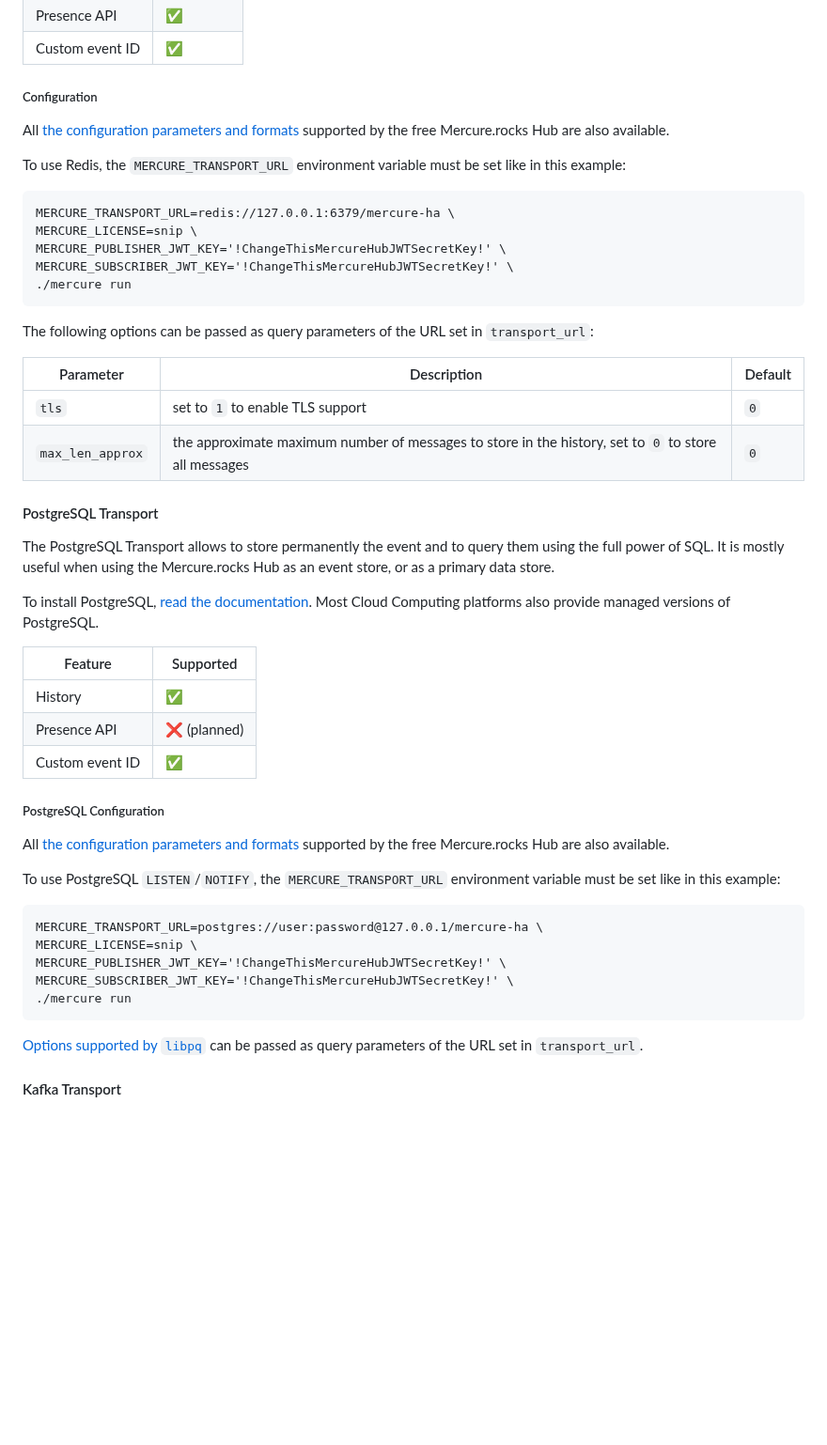
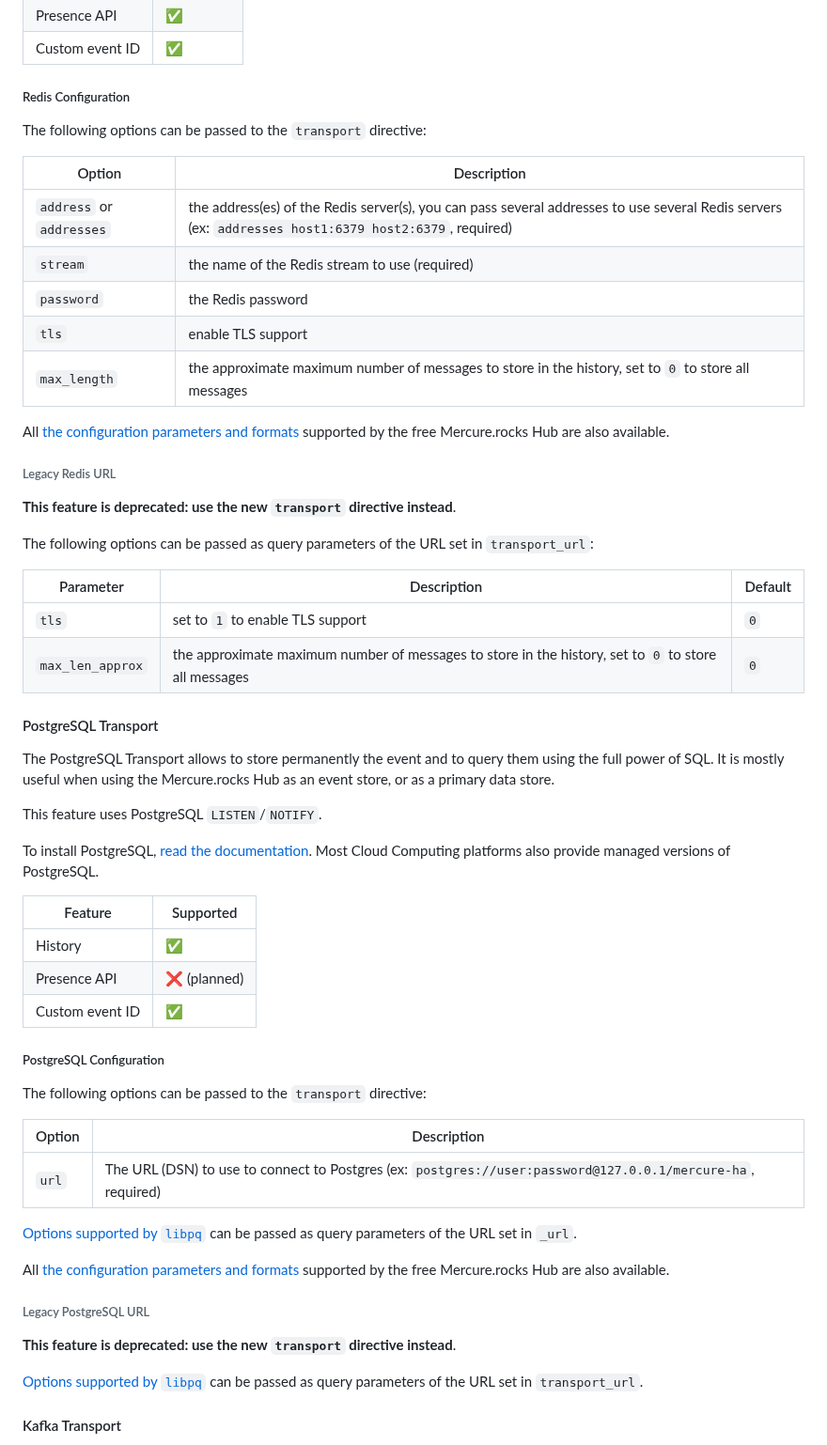
Before and after one commit to dunglas/mercure, a Markdown page: docs/hub/cluster.md, the part around one of its changes. Shown at 94% size. Rendered like a GitHub page; blank space fills up the shorter version.

Commit message:
docs: updated docs for Mercure On Premise (#1002)
* docs: updated docs for Mercure On Premise

* linter

```diff
--- a/docs/hub/cluster.md
+++ b/docs/hub/cluster.md
@@ -76,17 +78,23 @@ Most Cloud Computing platforms also provide managed versions of Redis.
 | Presence API    | ✅         |
 | Custom event ID | ✅         |
 
-##### Configuration
+##### Redis Configuration
+
+The following options can be passed to the `transport` directive:
+
+| Option                   | Description                                                                                                                                           |
+|--------------------------|-------------------------------------------------------------------------------------------------------------------------------------------------------|
+| `address` or `addresses` | the address(es) of the Redis server(s), you can pass several addresses to use several Redis servers (ex: `addresses host1:6379 host2:6379`, required) |
+| `stream`                 | the name of the Redis stream to use (required)                                                                                                        |
+| `password`               | the Redis password                                                                                                                                    |
+| `tls`                    | enable TLS support                                                                                                                                    |
+| `max_length`             | the approximate maximum number of messages to store in the history, set to `0` to store all messages                                                  |
 
 All [the configuration parameters and formats](https://mercure.rocks/docs/hub/config) supported by the free Mercure.rocks Hub are also available.
 
-To use Redis, the `MERCURE_TRANSPORT_URL` environment variable must be set like in this example:
+###### Legacy Redis URL
 
-    MERCURE_TRANSPORT_URL=redis://127.0.0.1:6379/mercure-ha \
-    MERCURE_LICENSE=snip \
-    MERCURE_PUBLISHER_JWT_KEY='!ChangeThisMercureHubJWTSecretKey!' \
-    MERCURE_SUBSCRIBER_JWT_KEY='!ChangeThisMercureHubJWTSecretKey!' \
-    ./mercure run
+**This feature is deprecated: use the new `transport` directive instead**.
 
 The following options can be passed as query parameters of the URL set in `transport_url`:
 
@@ -100,6 +108,8 @@ The following options can be passed as query parameters of the URL set in `trans
 The PostgreSQL Transport allows to store permanently the event and to query them using the full power of SQL.
 It is mostly useful when using the Mercure.rocks Hub as an event store, or as a primary data store.
 
+This feature uses PostgreSQL `LISTEN`/`NOTIFY`.
+
 To install PostgreSQL, [read the documentation](https://www.postgresql.org/docs/12/tutorial-install.html).
 Most Cloud Computing platforms also provide managed versions of PostgreSQL.
 
@@ -111,15 +121,19 @@ Most Cloud Computing platforms also provide managed versions of PostgreSQL.
 
 ##### PostgreSQL Configuration
 
+The following options can be passed to the `transport` directive:
+
+| Option | Description                                                                                                 |
+|--------|-------------------------------------------------------------------------------------------------------------|
+| `url`  | The URL (DSN) to use to connect to Postgres (ex: `postgres://user:password@127.0.0.1/mercure-ha`, required) |
+
+[Options supported by `libpq`](https://www.postgresql.org/docs/current/libpq-connect.html#LIBPQ-CONNSTRING) can be passed as query parameters of the URL set in `_url`.
+
 All [the configuration parameters and formats](https://mercure.rocks/docs/hub/config) supported by the free Mercure.rocks Hub are also available.
 
-To use PostgreSQL `LISTEN`/`NOTIFY`, the `MERCURE_TRANSPORT_URL` environment variable must be set like in this example:
+###### Legacy PostgreSQL URL
 
-    MERCURE_TRANSPORT_URL=postgres://user:password@127.0.0.1/mercure-ha \
-    MERCURE_LICENSE=snip \
-    MERCURE_PUBLISHER_JWT_KEY='!ChangeThisMercureHubJWTSecretKey!' \
-    MERCURE_SUBSCRIBER_JWT_KEY='!ChangeThisMercureHubJWTSecretKey!' \
-    ./mercure run
+**This feature is deprecated: use the new `transport` directive instead**.
 
 [Options supported by `libpq`](https://www.postgresql.org/docs/current/libpq-connect.html#LIBPQ-CONNSTRING) can be passed as query parameters of the URL set in `transport_url`.
 
```
Also changed, not shown: other parts of docs/hub/cluster.md (+26 -13 lines), 1 other file.
